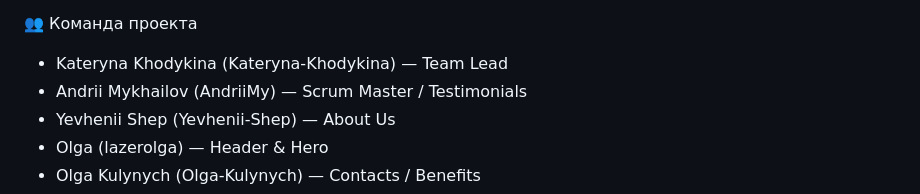
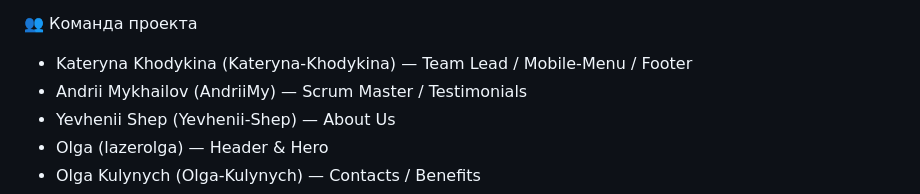
Before and after one commit to Kateryna-Khodykina/handmade_jewelry, a Markdown page: README.md, the part around the change. Rendered like a GitHub page.

```diff
--- a/README.md
+++ b/README.md
@@ -8,7 +8,7 @@ Handmade Jewelry — командный учебный проект, разра
 
 👥 Команда проекта
 
-* Kateryna Khodykina (Kateryna-Khodykina) — Team Lead
+* Kateryna Khodykina (Kateryna-Khodykina) — Team Lead / Mobile-Menu / Footer
 * Andrii Mykhailov (AndriiMy) — Scrum Master / Testimonials
 * Yevhenii Shep (Yevhenii-Shep) — About Us
 * Olga (lazerolga) — Header & Hero
```
